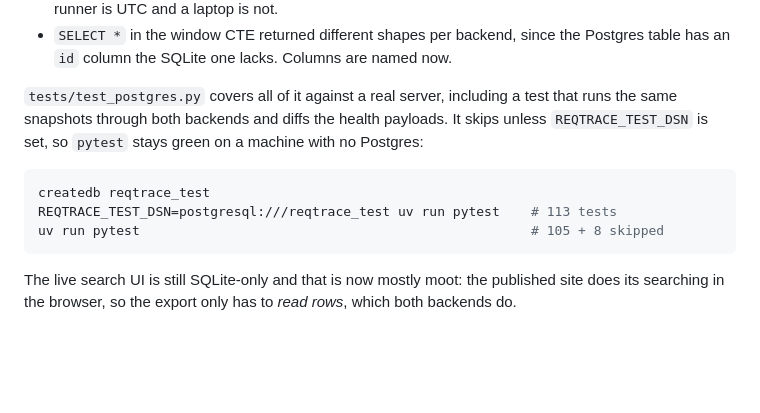
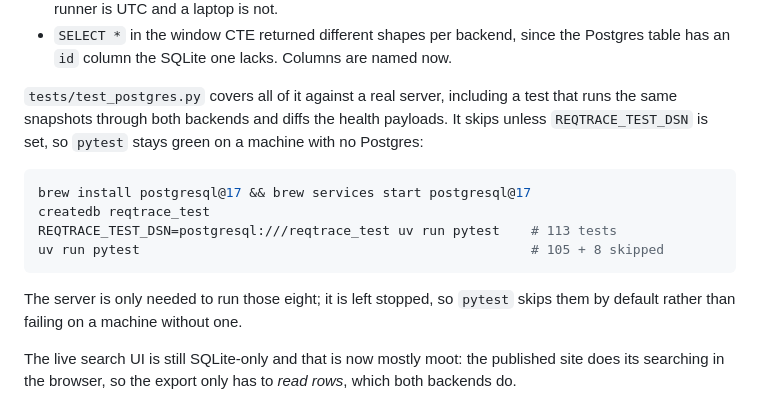
Before and after one commit to sidharthjoly/ReqTrace, a Markdown page: README.md, the part around the change. Rendered like a GitHub page; blank space fills up the shorter version.

Commit message:
Note how to start the server for the Postgres tests

````diff
--- a/README.md
+++ b/README.md
@@ -303,10 +303,14 @@ payloads. It skips unless `REQTRACE_TEST_DSN` is set, so `pytest` stays green on
 a machine with no Postgres:
 
 ```bash
+brew install postgresql@17 && brew services start postgresql@17
 createdb reqtrace_test
 REQTRACE_TEST_DSN=postgresql:///reqtrace_test uv run pytest    # 113 tests
 uv run pytest                                                  # 105 + 8 skipped
 ```
+
+The server is only needed to run those eight; it is left stopped, so `pytest`
+skips them by default rather than failing on a machine without one.
 
 The live search UI is still SQLite-only and that is now mostly moot: the
 published site does its searching in the browser, so the export only has to
````
